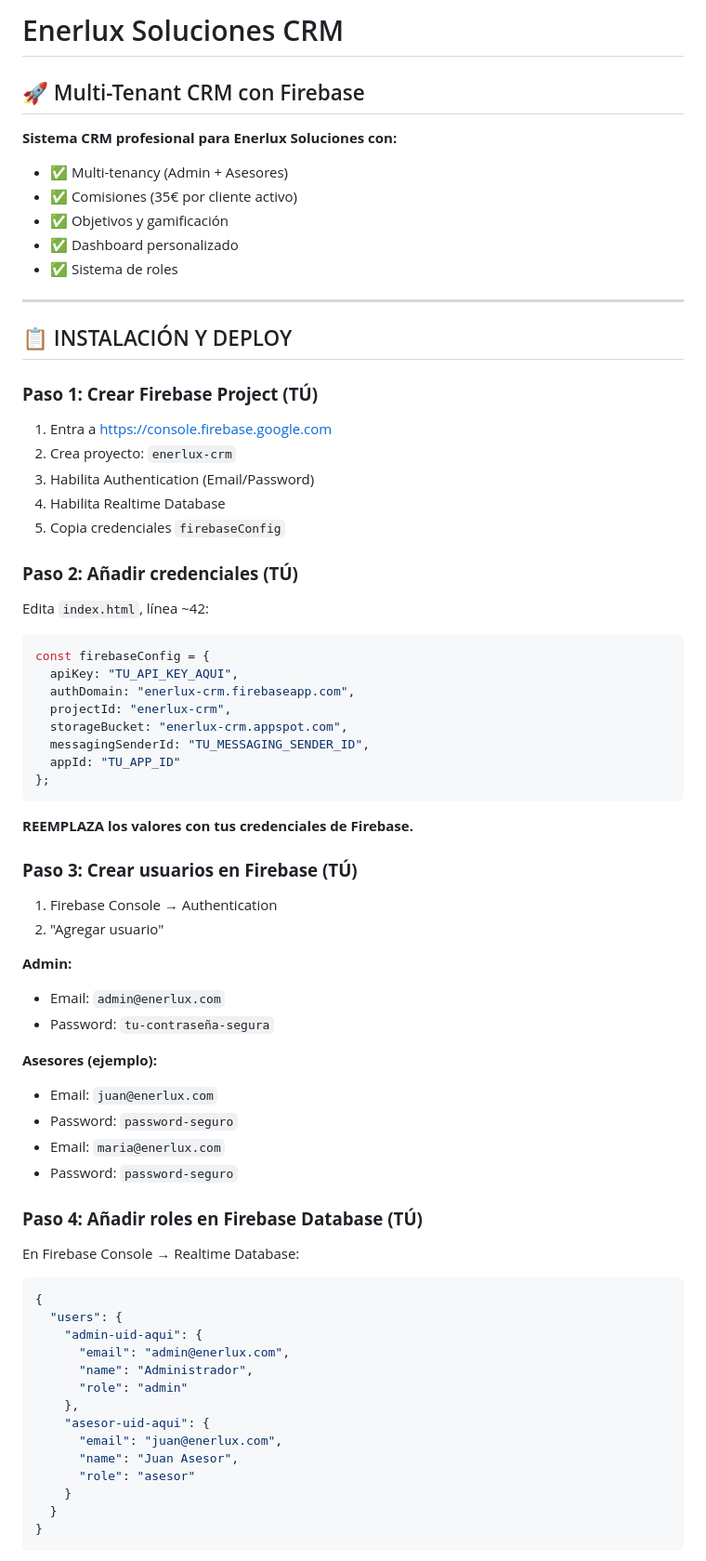
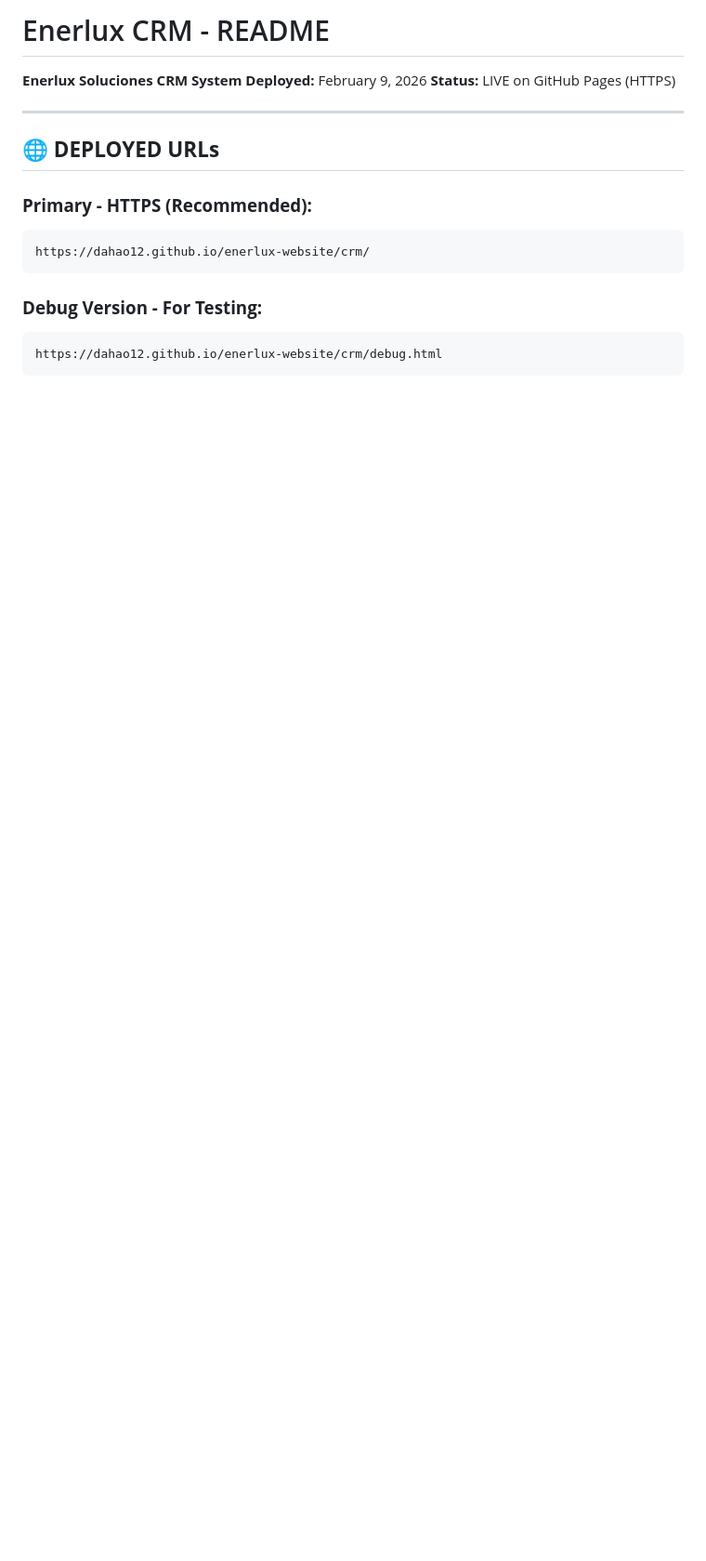
Before and after one commit to holacasuenergia-sketch/holacasuenergia-sketch, a Markdown page: crm/README.md, the part around one of its changes. Shown at 93% size. GitHub-like rendering; blank space fills up the shorter version.

````diff
--- a/crm/README.md
+++ b/crm/README.md
@@ -1,76 +1,20 @@
-# Enerlux Soluciones CRM
+# Enerlux CRM - README
 
-## 🚀 Multi-Tenant CRM con Firebase
-
-**Sistema CRM profesional para Enerlux Soluciones con:**
-- ✅ Multi-tenancy (Admin + Asesores)
-- ✅ Comisiones (35€ por cliente activo)
-- ✅ Objetivos y gamificación
-- ✅ Dashboard personalizado
-- ✅ Sistema de roles
+**Enerlux Soluciones CRM System**
+**Deployed:** February 9, 2026
+**Status:** LIVE on GitHub Pages (HTTPS)
 
 ---
 
-## 📋 INSTALACIÓN Y DEPLOY
+## 🌐 **DEPLOYED URLs**
 
-### **Paso 1: Crear Firebase Project (TÚ)**
-
-1. Entra a https://console.firebase.google.com
-2. Crea proyecto: `enerlux-crm`
-3. Habilita Authentication (Email/Password)
-4. Habilita Realtime Database
-5. Copia credenciales `firebaseConfig`
-
-### **Paso 2: Añadir credenciales (TÚ)**
-
-Edita `index.html`, línea ~42:
-
-```javascript
-const firebaseConfig = {
-  apiKey: "TU_API_KEY_AQUI",
-  authDomain: "enerlux-crm.firebaseapp.com",
-  projectId: "enerlux-crm",
-  storageBucket: "enerlux-crm.appspot.com",
-  messagingSenderId: "TU_MESSAGING_SENDER_ID",
-  appId: "TU_APP_ID"
-};
+### **Primary - HTTPS (Recommended):**
+```
+https://dahao12.github.io/enerlux-website/crm/
 ```
 
-**REEMPLAZA los valores con tus credenciales de Firebase.**
-
-### **Paso 3: Crear usuarios en Firebase (TÚ)**
-
-1. Firebase Console → Authentication
-2. "Agregar usuario"
-
-**Admin:**
-- Email: `admin@enerlux.com`
-- Password: `tu-contraseña-segura`
-
-**Asesores (ejemplo):**
-- Email: `juan@enerlux.com`
-- Password: `password-seguro`
-- Email: `maria@enerlux.com`
-- Password: `password-seguro`
-
-### **Paso 4: Añadir roles en Firebase Database (TÚ)**
-
-En Firebase Console → Realtime Database:
-
-```json
-{
-  "users": {
-    "admin-uid-aqui": {
-      "email": "admin@enerlux.com",
-      "name": "Administrador",
-      "role": "admin"
-    },
-    "asesor-uid-aqui": {
-      "email": "juan@enerlux.com",
-      "name": "Juan Asesor",
-      "role": "asesor"
-    }
-  }
-}
+### **Debug Version - For Testing:**
+```
+https://dahao12.github.io/enerlux-website/crm/debug.html
 ```
 
````
Also changed, not shown: other parts of crm/README.md (+157 -95 lines).
